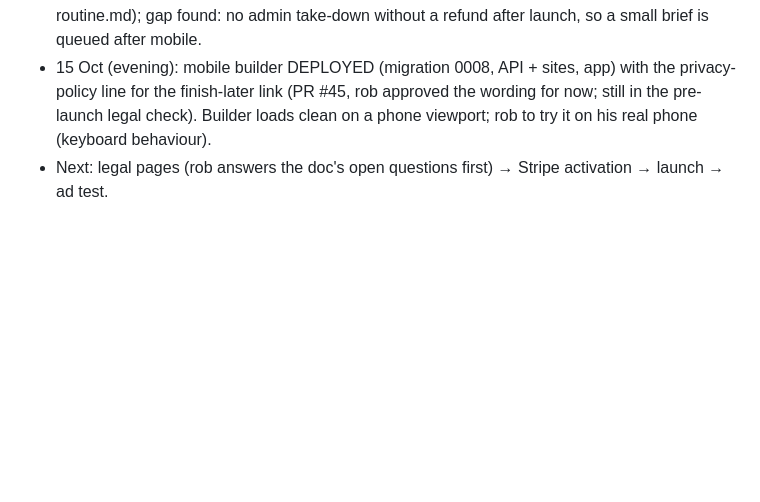
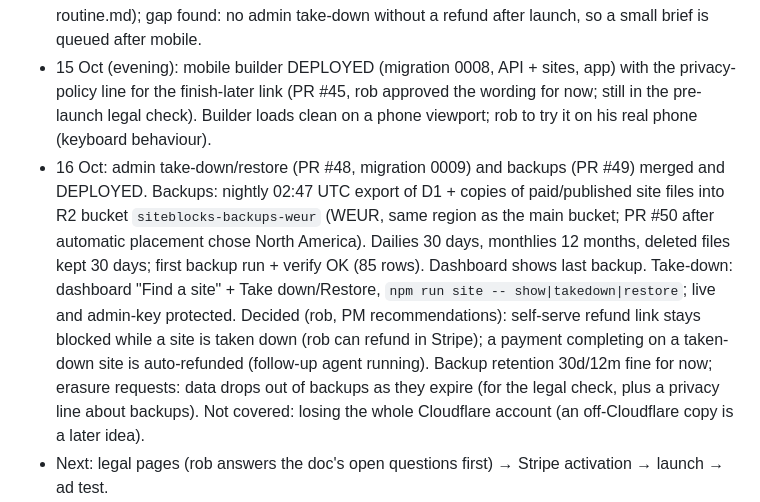
Before and after one commit to rimusta-yoshi/money-machine, a Markdown page: docs/pm/pm-status.md, the part around the change. Rendered like a GitHub page; blank space fills up the shorter version.

Commit message:
docs: take-down and backups live
Co-Authored-By: Claude Opus 5.5 <noreply@anthropic.com>

```diff
--- a/docs/pm/pm-status.md
+++ b/docs/pm/pm-status.md
@@ -38,6 +38,7 @@
 - 15 Oct (evening): mobile builder merged (PR #43), NOT deployed: needs `npm run cf:migrate` (0008_resume_and_review, adds columns only) then API + app deploy; rob tries it on his phone after deploy (keyboard behaviour untested on real devices). Includes headline suggestions, focal point, tall-photo heroes, Phone/Computer preview, resume link (single-use, 7 days, stops at payment; 3/address/day, 500/day), flagged-word "Sites to review" panel. Privacy line drafted in PR #43 for rob's legal check, not yet published: resume-link email kept with the unfinished site (deleted after 30 days idle or at go-live), one optional reminder, plus Resend's own email log and a hashed address in rate limits for a day.
 - 15 Oct (afternoon): mobile builder brief written (docs/pm/brief-mobile-builder.md, from mobile-direction.md + rob's prototype) and started as a worktree agent (branch feat/mobile-builder). It includes the "email me a link to finish later" resume drafts (replaces the old "no server-side drafts" decision; privacy line for the legal check). Abuse routine written (docs/pm/abuse-routine.md); gap found: no admin take-down without a refund after launch, so a small brief is queued after mobile.
 - 15 Oct (evening): mobile builder DEPLOYED (migration 0008, API + sites, app) with the privacy-policy line for the finish-later link (PR #45, rob approved the wording for now; still in the pre-launch legal check). Builder loads clean on a phone viewport; rob to try it on his real phone (keyboard behaviour).
+- 16 Oct: admin take-down/restore (PR #48, migration 0009) and backups (PR #49) merged and DEPLOYED. Backups: nightly 02:47 UTC export of D1 + copies of paid/published site files into R2 bucket `siteblocks-backups-weur` (WEUR, same region as the main bucket; PR #50 after automatic placement chose North America). Dailies 30 days, monthlies 12 months, deleted files kept 30 days; first backup run + verify OK (85 rows). Dashboard shows last backup. Take-down: dashboard "Find a site" + Take down/Restore, `npm run site -- show|takedown|restore`; live and admin-key protected. Decided (rob, PM recommendations): self-serve refund link stays blocked while a site is taken down (rob can refund in Stripe); a payment completing on a taken-down site is auto-refunded (follow-up agent running). Backup retention 30d/12m fine for now; erasure requests: data drops out of backups as they expire (for the legal check, plus a privacy line about backups). Not covered: losing the whole Cloudflare account (an off-Cloudflare copy is a later idea).
 - Next: legal pages (rob answers the doc's open questions first) → Stripe activation → launch → ad test.
 - Older next-steps line: rob signs up to Stripe (test mode needs no business account) → sets secrets + Stripe webhook + Resend + migrate + deploy → rob test-buys and refunds once → builder reliability (claude/brief-builder-reliability.md: dead sections, broken gallery layouts, picks changing by themselves) → admin dashboard/funnel brief.
 - Stale branch repo-restructure (May) - don't merge.
```
Also changed, not shown: docs/pm/launch-checklist.md (+2 -2 lines).
